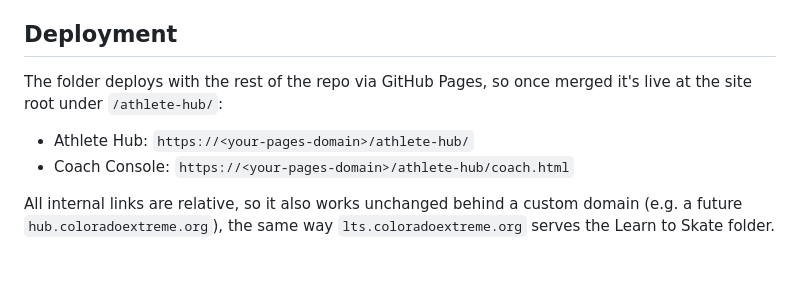
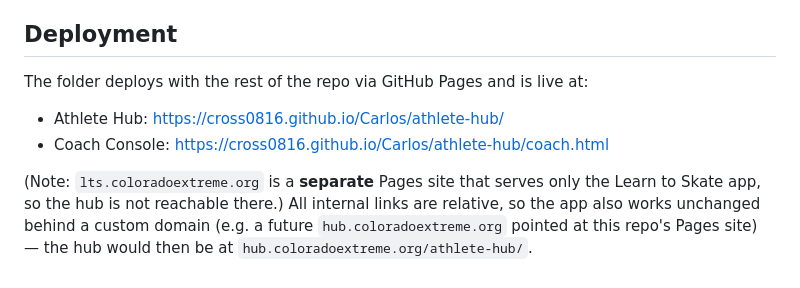
Before and after one commit to cross0816/Carlos, a Markdown page: athlete-hub/README.md, the part around the change. Rendered like a GitHub page.

Commit message:
Document the live GitHub Pages URLs for the Athlete Hub
The repo's Pages site serves at cross0816.github.io/Carlos (no custom
domain), and lts.coloradoextreme.org is a separate site that only hosts
the Learn to Skate app — note both so the deployment section points at
working links.

Co-Authored-By: Claude Fable 5 <noreply@anthropic.com>
Claude-Session: https://claude.ai/code/session_012NcZwxRzBCmEZBAEBdLioL

```diff
--- a/athlete-hub/README.md
+++ b/athlete-hub/README.md
@@ -259,12 +259,15 @@ sorting happens in the browser.
 
 ## Deployment
 
-The folder deploys with the rest of the repo via GitHub Pages, so once
-merged it's live at the site root under `/athlete-hub/`:
+The folder deploys with the rest of the repo via GitHub Pages and is live
+at:
 
-- Athlete Hub: `https://<your-pages-domain>/athlete-hub/`
-- Coach Console: `https://<your-pages-domain>/athlete-hub/coach.html`
+- Athlete Hub: https://cross0816.github.io/Carlos/athlete-hub/
+- Coach Console: https://cross0816.github.io/Carlos/athlete-hub/coach.html
 
-All internal links are relative, so it also works unchanged behind a custom
-domain (e.g. a future `hub.coloradoextreme.org`), the same way
-`lts.coloradoextreme.org` serves the Learn to Skate folder.
+(Note: `lts.coloradoextreme.org` is a **separate** Pages site that serves
+only the Learn to Skate app, so the hub is not reachable there.) All
+internal links are relative, so the app also works unchanged behind a
+custom domain (e.g. a future `hub.coloradoextreme.org` pointed at this
+repo's Pages site) — the hub would then be at
+`hub.coloradoextreme.org/athlete-hub/`.
```
